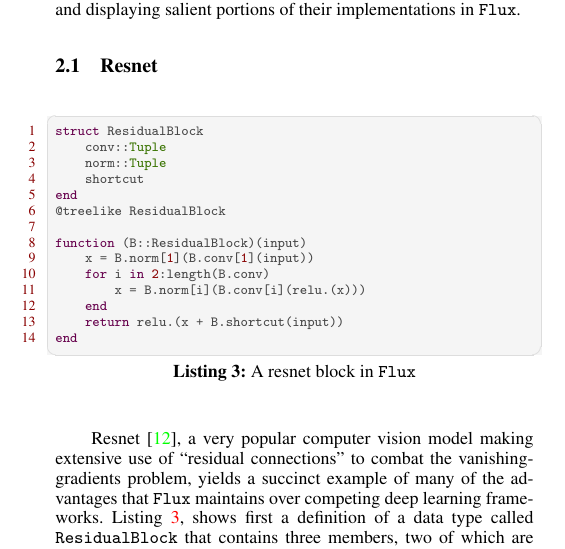
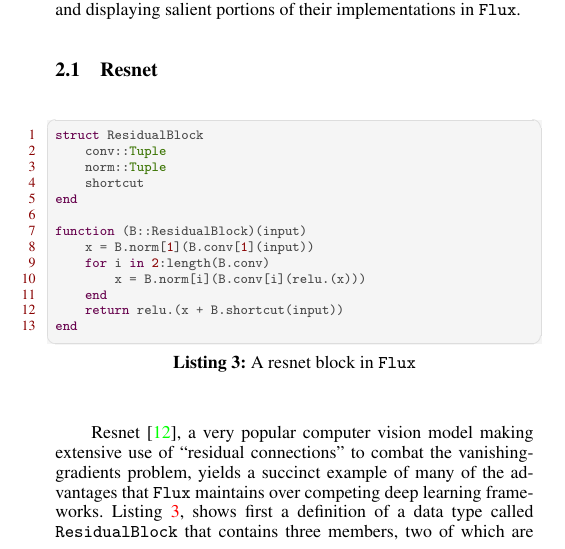
Before and after one commit to DhairyaLGandhi/flux-juliacon-paper, a LaTeX document (paper/paper.tex): part of one column of page 3 of 8, cut so that both start at the same text. Compiled offline with pdfLaTeX.

Commit message:
remove call to treelike

```diff
--- a/paper/paper.tex
+++ b/paper/paper.tex
@@ -104,7 +104,6 @@ struct ResidualBlock
     norm::Tuple
     shortcut
 end
-@treelike ResidualBlock
 
 function (B::ResidualBlock)(input)
     x = B.norm[1](B.conv[1](input))
```
